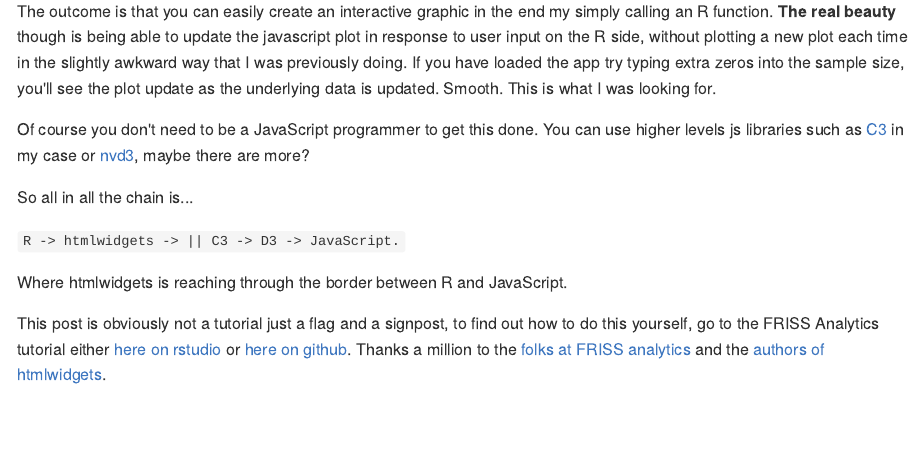
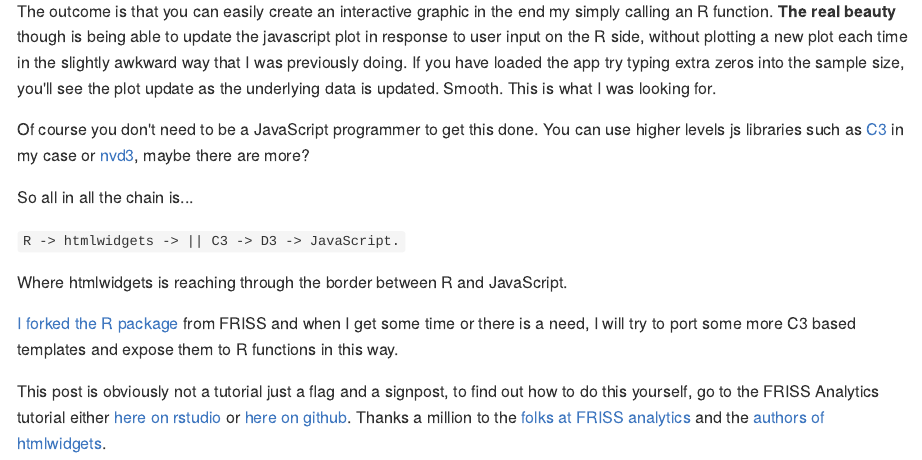
Before and after one commit to rmnppt/rmnppt.github.io, an R Markdown document (_source/2017-03-16-htmlwidget-example.Rmd): the page in a window 1100 px wide, from 420 px down. The pictures show the output file _posts/2017-03-16-htmlwidget-example.md that the author committed with the source, drawn offline in the style of GitHub.

Commit message:
added htmlwidget example

```diff
--- a/_source/2017-03-16-htmlwidget-example.Rmd
+++ b/_source/2017-03-16-htmlwidget-example.Rmd
@@ -27,4 +27,6 @@ So all in all the chain is...
 
 Where htmlwidgets is reaching through the border between R and JavaScript.
 
+[I forked the R package](https://github.com/rmnppt/rc3) from FRISS and when I get some time or there is a need, I will try to port some more C3 based templates and expose them to R functions in this way.
+
 This post is obviously not a tutorial just a flag and a signpost, to find out how to do this yourself, go to the FRISS Analytics tutorial either [here on rstudio](http://shiny.rstudio.com/tutorial/) or [here on github](https://github.com/FrissAnalytics/shinyJsTutorials). Thanks a million to the [folks at FRISS analytics](https://github.com/FrissAnalytics/shinyJsTutorials/graphs/contributors) and the [authors of htmlwidgets](https://github.com/ramnathv/htmlwidgets/graphs/contributors).
```
Also changed, not shown: _posts/2017-03-16-htmlwidget-example.md (+2 -0 lines).
